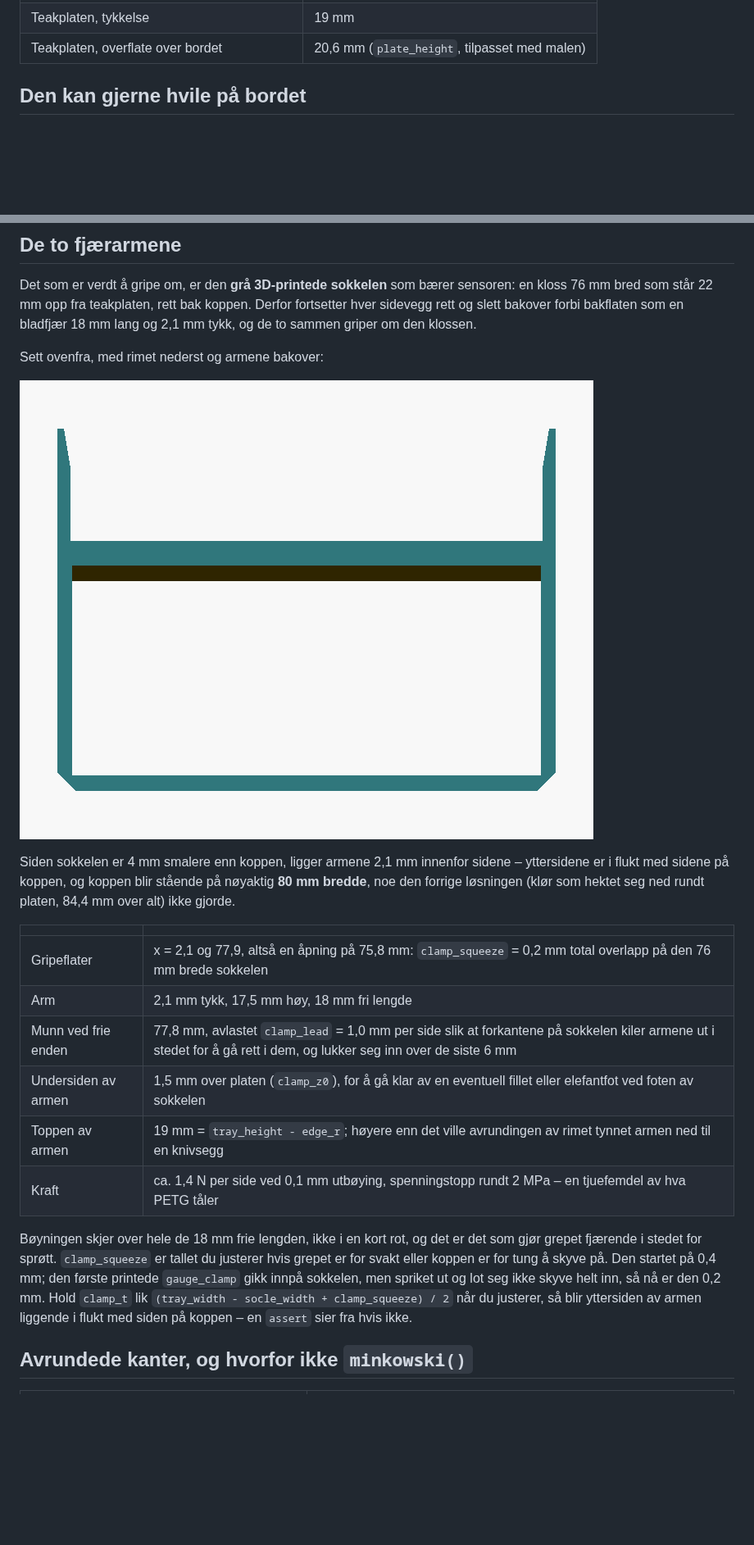
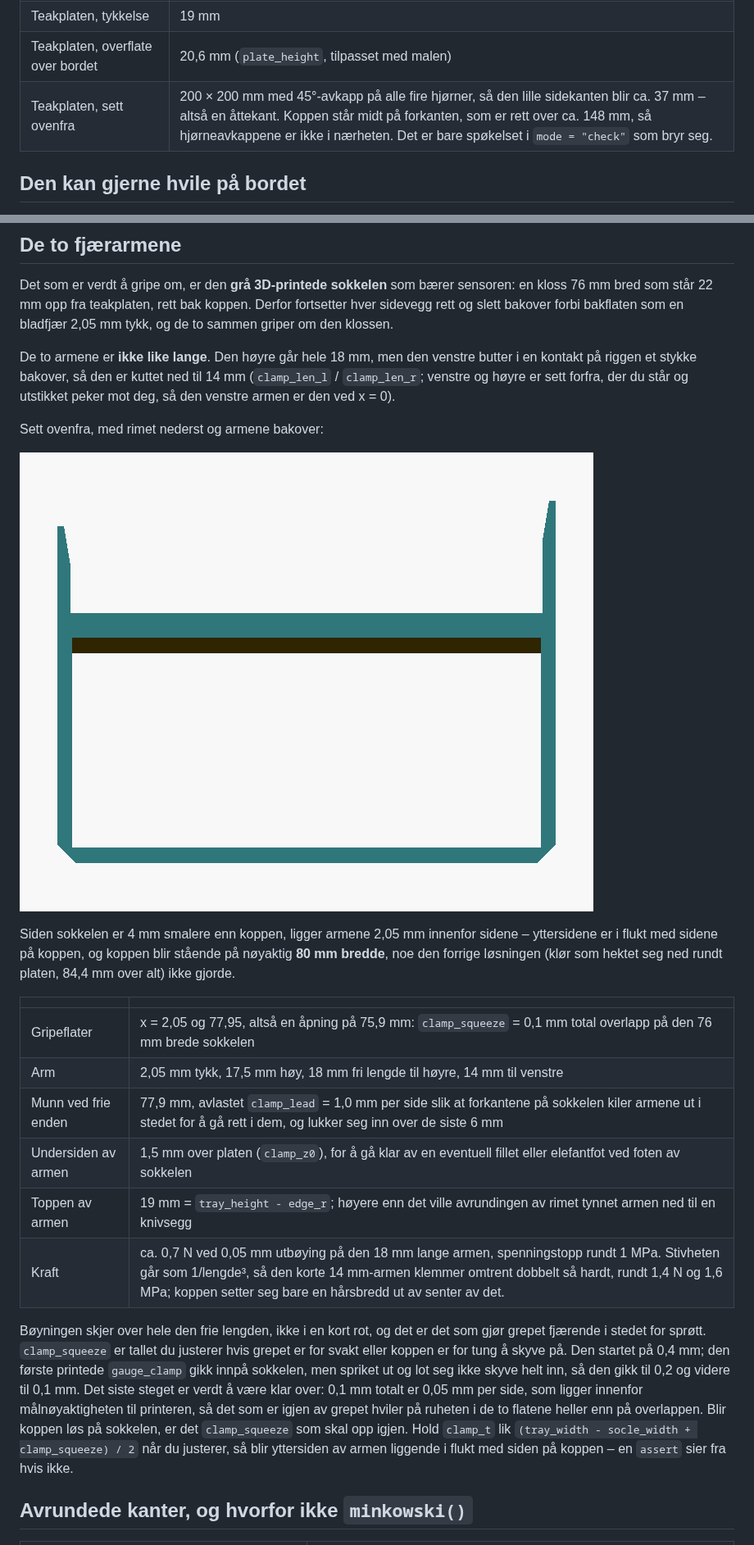
Before and after one commit to karekaa/household_gadgets, a Markdown page: coffee_spill_mug/README.no.md, 2 parts joined by grey strips. Shown at 82% size. GitHub-like rendering; pictures changed too: coffee_spill_mug/img/coffee_spill_mug_clamp.png; blank space fills up the shorter version.

```diff
--- a/coffee_spill_mug/README.no.md
+++ b/coffee_spill_mug/README.no.md
@@ -40,6 +40,7 @@ Selve riggen, målt med skyvelær – det er disse tallene klemmingen er utledet
 | Grå 3D-printet sokkel, dybde innover | ikke målt, «mye», rundt 76 mm |
 | Teakplaten, tykkelse | 19 mm |
 | Teakplaten, overflate over bordet | 20,6 mm (`plate_height`, tilpasset med malen) |
+| Teakplaten, sett ovenfra | 200 × 200 mm med 45°-avkapp på alle fire hjørner, så den lille sidekanten blir ca. 37 mm – altså en åttekant. Koppen står midt på forkanten, som er rett over ca. 148 mm, så hjørneavkappene er ikke i nærheten. Det er bare spøkelset i `mode = "check"` som bryr seg. |
 
 ## Den kan gjerne hvile på bordet
 
@@ -81,31 +82,40 @@ plass.
 Det som er verdt å gripe om, er den **grå 3D-printede sokkelen** som bærer
 sensoren: en kloss 76 mm bred som står 22 mm opp fra teakplaten, rett bak koppen.
 Derfor fortsetter hver sidevegg rett og slett bakover forbi bakflaten som en
-bladfjær 18 mm lang og 2,1 mm tykk, og de to sammen griper om den klossen.
+bladfjær 2,05 mm tykk, og de to sammen griper om den klossen.
+
+De to armene er **ikke like lange**. Den høyre går hele 18 mm, men den venstre
+butter i en kontakt på riggen et stykke bakover, så den er kuttet ned til 14 mm
+(`clamp_len_l` / `clamp_len_r`; venstre og høyre er sett forfra, der du står og
+utstikket peker mot deg, så den venstre armen er den ved x = 0).
 
 Sett ovenfra, med rimet nederst og armene bakover:
 
 ![De to armene sett ovenfra](img/coffee_spill_mug_clamp.png)
 
-Siden sokkelen er 4 mm smalere enn koppen, ligger armene 2,1 mm innenfor sidene –
+Siden sokkelen er 4 mm smalere enn koppen, ligger armene 2,05 mm innenfor sidene –
 yttersidene er i flukt med sidene på koppen, og koppen blir stående på nøyaktig
 **80 mm bredde**, noe den forrige løsningen (klør som hektet seg ned rundt platen,
 84,4 mm over alt) ikke gjorde.
 
 | | |
 |---|---|
-| Gripeflater | x = 2,1 og 77,9, altså en åpning på 75,8 mm: `clamp_squeeze` = 0,2 mm total overlapp på den 76 mm brede sokkelen |
-| Arm | 2,1 mm tykk, 17,5 mm høy, 18 mm fri lengde |
-| Munn ved frie enden | 77,8 mm, avlastet `clamp_lead` = 1,0 mm per side slik at forkantene på sokkelen kiler armene ut i stedet for å gå rett i dem, og lukker seg inn over de siste 6 mm |
+| Gripeflater | x = 2,05 og 77,95, altså en åpning på 75,9 mm: `clamp_squeeze` = 0,1 mm total overlapp på den 76 mm brede sokkelen |
+| Arm | 2,05 mm tykk, 17,5 mm høy, 18 mm fri lengde til høyre, 14 mm til venstre |
+| Munn ved frie enden | 77,9 mm, avlastet `clamp_lead` = 1,0 mm per side slik at forkantene på sokkelen kiler armene ut i stedet for å gå rett i dem, og lukker seg inn over de siste 6 mm |
 | Undersiden av armen | 1,5 mm over platen (`clamp_z0`), for å gå klar av en eventuell fillet eller elefantfot ved foten av sokkelen |
 | Toppen av armen | 19 mm = `tray_height - edge_r`; høyere enn det ville avrundingen av rimet tynnet armen ned til en knivsegg |
-| Kraft | ca. 1,4 N per side ved 0,1 mm utbøying, spenningstopp rundt 2 MPa – en tjuefemdel av hva PETG tåler |
+| Kraft | ca. 0,7 N ved 0,05 mm utbøying på den 18 mm lange armen, spenningstopp rundt 1 MPa. Stivheten går som 1/lengde³, så den korte 14 mm-armen klemmer omtrent dobbelt så hardt, rundt 1,4 N og 1,6 MPa; koppen setter seg bare en hårsbredd ut av senter av det. |
 
-Bøyningen skjer over hele de 18 mm frie lengden, ikke i en kort rot, og det er det
+Bøyningen skjer over hele den frie lengden, ikke i en kort rot, og det er det
 som gjør grepet fjærende i stedet for sprøtt. `clamp_squeeze` er tallet du justerer
 hvis grepet er for svakt eller koppen er for tung å skyve på. Den startet på
 0,4 mm; den første printede `gauge_clamp` gikk innpå sokkelen, men spriket ut og
-lot seg ikke skyve helt inn, så nå er den 0,2 mm. Hold `clamp_t` lik
+lot seg ikke skyve helt inn, så den gikk til 0,2 og videre til 0,1 mm. Det siste
+steget er verdt å være klar over: 0,1 mm totalt er 0,05 mm per side, som ligger
+innenfor målnøyaktigheten til printeren, så det som er igjen av grepet hviler på
+ruheten i de to flatene heller enn på overlappen. Blir koppen løs på sokkelen, er
+det `clamp_squeeze` som skal opp igjen. Hold `clamp_t` lik
 `(tray_width - socle_width + clamp_squeeze) / 2` når du justerer, så blir yttersiden
 av armen liggende i flukt med siden på koppen – en `assert` sier fra hvis ikke.
 
```
Also changed, not shown: other parts of coffee_spill_mug/README.no.md (+7 -7 lines), coffee_spill_mug/README.md (+26 -15 lines), coffee_spill_mug/img/coffee_spill_mug_iso.png, coffee_spill_mug/img/coffee_spill_mug_on_plate.png, coffee_spill_mug/img/coffee_spill_mug_print.png, 5 other files.
